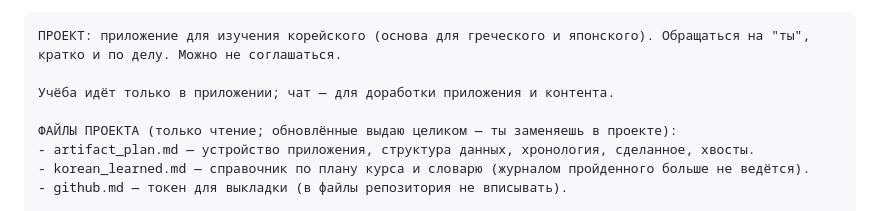
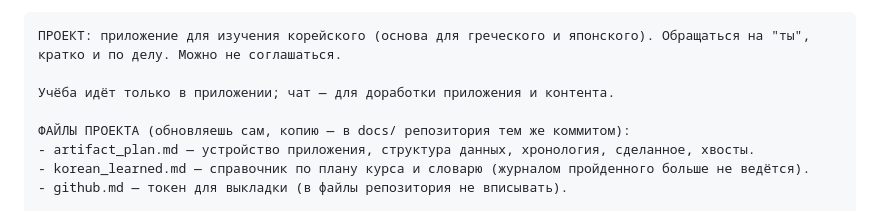
Before and after one commit to dmshad/korean, a Markdown page: docs/project_instructions.md, the part around the change. Drawn GitHub-style.

Commit message:
docs: инструкции проекта — файлы проекта обновляет Claude, копия в docs/
Co-Authored-By: Claude Opus 5.5 <noreply@anthropic.com>
Claude-Session: https://claude.ai/code/session_01LSGHqsRLxQ1jwDscg32LEG

```diff
--- a/docs/project_instructions.md
+++ b/docs/project_instructions.md
@@ -9,7 +9,7 @@
 
 Учёба идёт только в приложении; чат — для доработки приложения и контента.
 
-ФАЙЛЫ ПРОЕКТА (только чтение; обновлённые выдаю целиком — ты заменяешь в проекте):
+ФАЙЛЫ ПРОЕКТА (обновляешь сам, копию — в docs/ репозитория тем же коммитом):
 - artifact_plan.md — устройство приложения, структура данных, хронология, сделанное, хвосты.
 - korean_learned.md — справочник по плану курса и словарю (журналом пройденного больше не ведётся).
 - github.md — токен для выкладки (в файлы репозитория не вписывать).
```
